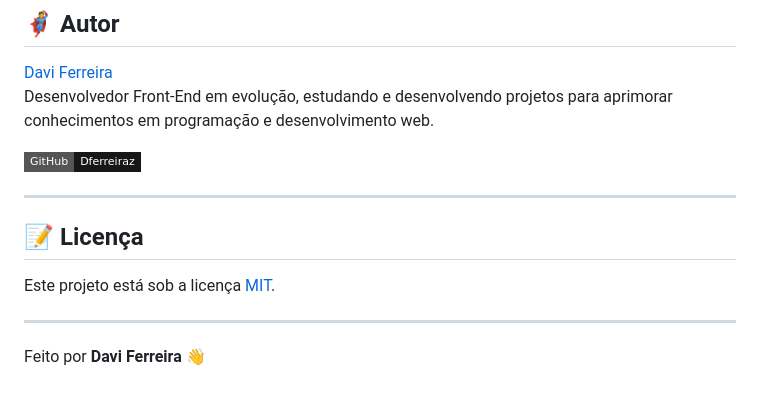
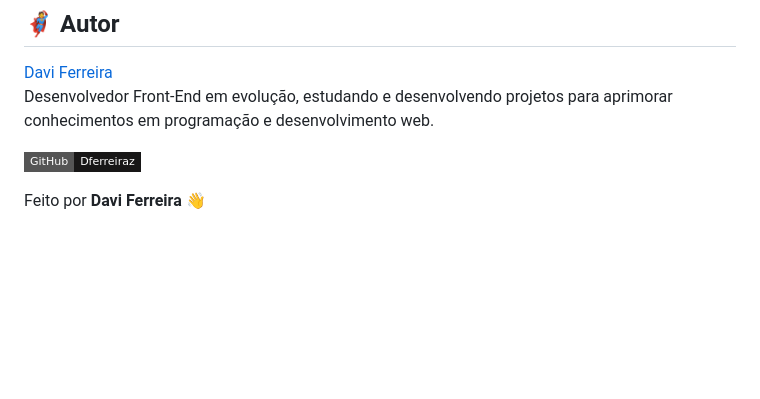
Before and after one commit to Dferreiraz/Saas-Escolar, a Markdown page: README.md, the part around the change. GitHub-like rendering; badges without logos; blank space fills up the shorter version.

```diff
--- a/README.md
+++ b/README.md
@@ -214,12 +214,4 @@ Desenvolvedor Front-End em evolução, estudando e desenvolvendo projetos para a
 
 [![GitHub](https://img.shields.io/badge/GitHub-Dferreiraz-181717?style=flat-square\&logo=github\&logoColor=white)](https://github.com/Dferreiraz)
 
----
-
-## 📝 Licença
-
-Este projeto está sob a licença [MIT](./LICENSE).
-
----
-
 Feito por **Davi Ferreira** 👋
```
